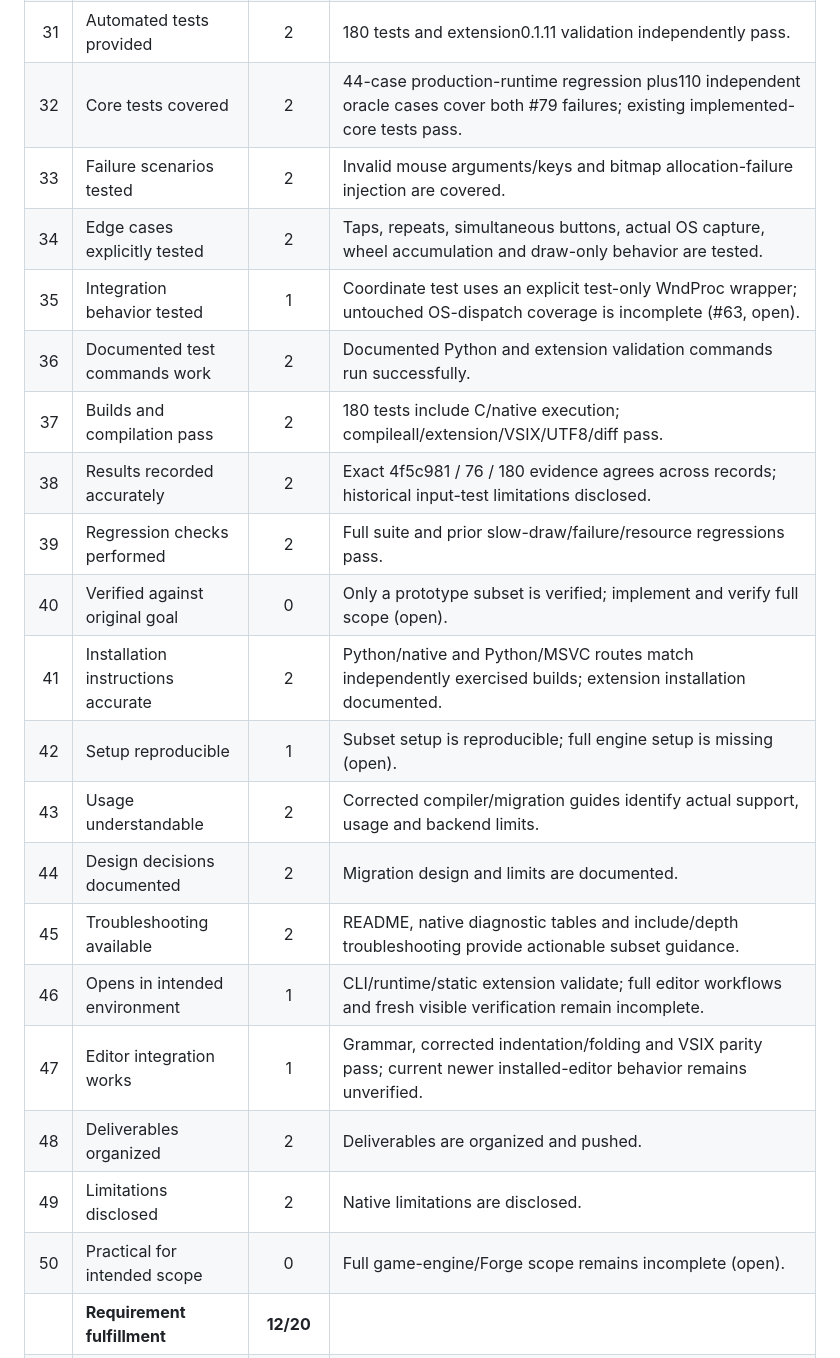
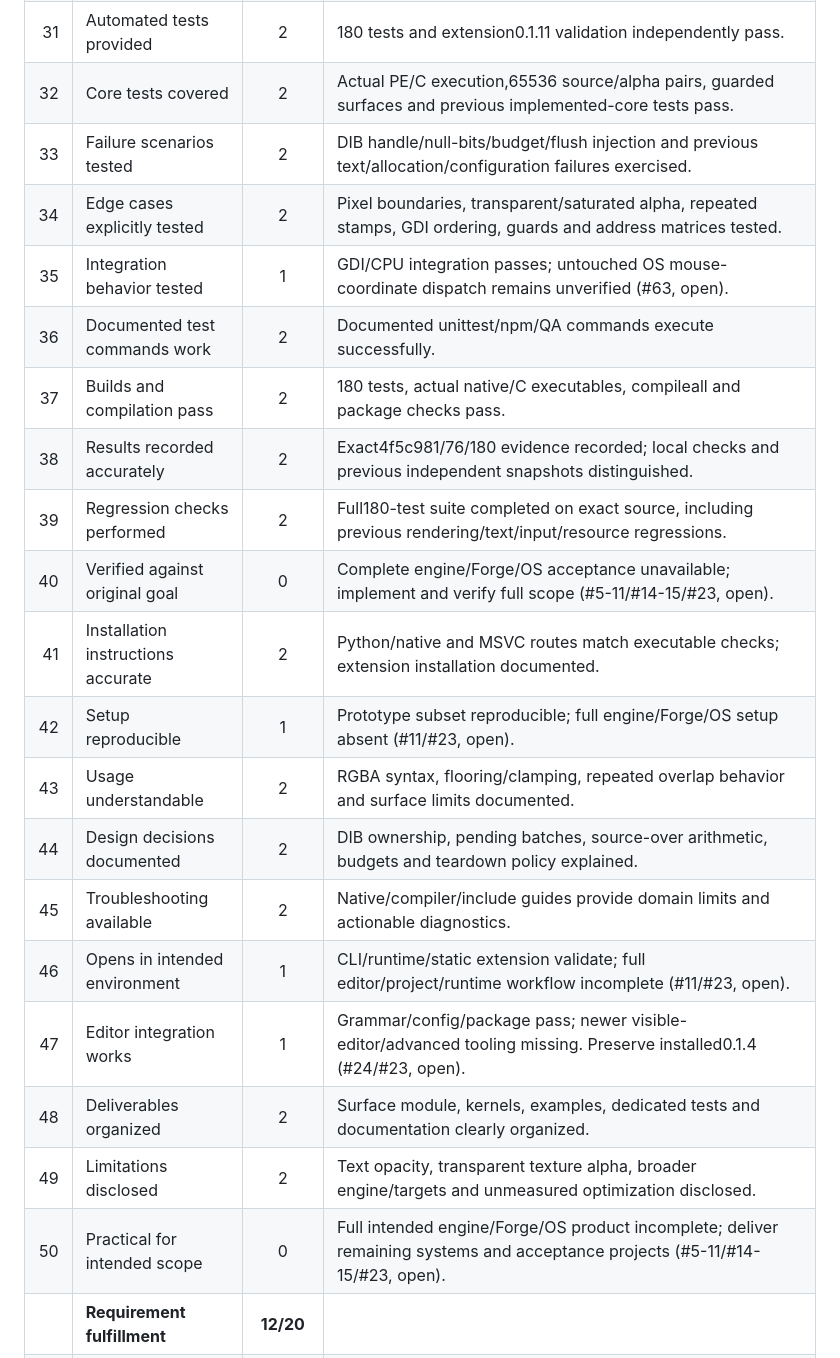
Before and after one commit to Romans21216/anvil-coding-LANGUAGE, a Markdown page: docs/QA_REPORT.md, the part around one of its changes. Rendered like a GitHub page.

Commit message:
Refresh all rubric evidence for the verified native surface snapshot

```diff
--- a/docs/QA_REPORT.md
+++ b/docs/QA_REPORT.md
@@ -53,23 +53,23 @@ The full goal remains incomplete: direct no-C/no-Rust engine parity, selectable
 | 31 | Automated tests provided | 2 | 180 tests and extension0.1.11 validation independently pass. |
-| 32 | Core tests covered | 2 | 44-case production-runtime regression plus110 independent oracle cases cover both #79 failures; existing implemented-core tests pass. |
-| 33 | Failure scenarios tested | 2 | Invalid mouse arguments/keys and bitmap allocation-failure injection are covered. |
-| 34 | Edge cases explicitly tested | 2 | Taps, repeats, simultaneous buttons, actual OS capture, wheel accumulation and draw-only behavior are tested. |
-| 35 | Integration behavior tested | 1 | Coordinate test uses an explicit test-only WndProc wrapper; untouched OS-dispatch coverage is incomplete (#63, open). |
-| 36 | Documented test commands work | 2 | Documented Python and extension validation commands run successfully. |
-| 37 | Builds and compilation pass | 2 | 180 tests include C/native execution; compileall/extension/VSIX/UTF8/diff pass. |
-| 38 | Results recorded accurately | 2 | Exact 4f5c981 / 76 / 180 evidence agrees across records; historical input-test limitations disclosed. |
-| 39 | Regression checks performed | 2 | Full suite and prior slow-draw/failure/resource regressions pass. |
-| 40 | Verified against original goal | 0 | Only a prototype subset is verified; implement and verify full scope (open). |
-| 41 | Installation instructions accurate | 2 | Python/native and Python/MSVC routes match independently exercised builds; extension installation documented. |
-| 42 | Setup reproducible | 1 | Subset setup is reproducible; full engine setup is missing (open). |
-| 43 | Usage understandable | 2 | Corrected compiler/migration guides identify actual support, usage and backend limits. |
-| 44 | Design decisions documented | 2 | Migration design and limits are documented. |
-| 45 | Troubleshooting available | 2 | README, native diagnostic tables and include/depth troubleshooting provide actionable subset guidance. |
-| 46 | Opens in intended environment | 1 | CLI/runtime/static extension validate; full editor workflows and fresh visible verification remain incomplete. |
-| 47 | Editor integration works | 1 | Grammar, corrected indentation/folding and VSIX parity pass; current newer installed-editor behavior remains unverified. |
-| 48 | Deliverables organized | 2 | Deliverables are organized and pushed. |
-| 49 | Limitations disclosed | 2 | Native limitations are disclosed. |
-| 50 | Practical for intended scope | 0 | Full game-engine/Forge scope remains incomplete (open). |
+| 32 | Core tests covered | 2 | Actual PE/C execution,65536 source/alpha pairs, guarded surfaces and previous implemented-core tests pass. |
+| 33 | Failure scenarios tested | 2 | DIB handle/null-bits/budget/flush injection and previous text/allocation/configuration failures exercised. |
+| 34 | Edge cases explicitly tested | 2 | Pixel boundaries, transparent/saturated alpha, repeated stamps, GDI ordering, guards and address matrices tested. |
+| 35 | Integration behavior tested | 1 | GDI/CPU integration passes; untouched OS mouse-coordinate dispatch remains unverified (#63, open). |
+| 36 | Documented test commands work | 2 | Documented unittest/npm/QA commands execute successfully. |
+| 37 | Builds and compilation pass | 2 | 180 tests, actual native/C executables, compileall and package checks pass. |
+| 38 | Results recorded accurately | 2 | Exact4f5c981/76/180 evidence recorded; local checks and previous independent snapshots distinguished. |
+| 39 | Regression checks performed | 2 | Full180-test suite completed on exact source, including previous rendering/text/input/resource regressions. |
+| 40 | Verified against original goal | 0 | Complete engine/Forge/OS acceptance unavailable; implement and verify full scope (#5-11/#14-15/#23, open). |
+| 41 | Installation instructions accurate | 2 | Python/native and MSVC routes match executable checks; extension installation documented. |
+| 42 | Setup reproducible | 1 | Prototype subset reproducible; full engine/Forge/OS setup absent (#11/#23, open). |
+| 43 | Usage understandable | 2 | RGBA syntax, flooring/clamping, repeated overlap behavior and surface limits documented. |
+| 44 | Design decisions documented | 2 | DIB ownership, pending batches, source-over arithmetic, budgets and teardown policy explained. |
+| 45 | Troubleshooting available | 2 | Native/compiler/include guides provide domain limits and actionable diagnostics. |
+| 46 | Opens in intended environment | 1 | CLI/runtime/static extension validate; full editor/project/runtime workflow incomplete (#11/#23, open). |
+| 47 | Editor integration works | 1 | Grammar/config/package pass; newer visible-editor/advanced tooling missing. Preserve installed0.1.4 (#24/#23, open). |
+| 48 | Deliverables organized | 2 | Surface module, kernels, examples, dedicated tests and documentation clearly organized. |
+| 49 | Limitations disclosed | 2 | Text opacity, transparent texture alpha, broader engine/targets and unmeasured optimization disclosed. |
+| 50 | Practical for intended scope | 0 | Full intended engine/Forge/OS product incomplete; deliver remaining systems and acceptance projects (#5-11/#14-15/#23, open). |
 | | **Requirement fulfillment** | **12/20** | |
 | | **Functionality and reliability** | **18/20** | |
 | | **Code quality and architecture** | **14/20** | |
```
Also changed, not shown: other parts of docs/QA_REPORT.md (+30 -30 lines).
